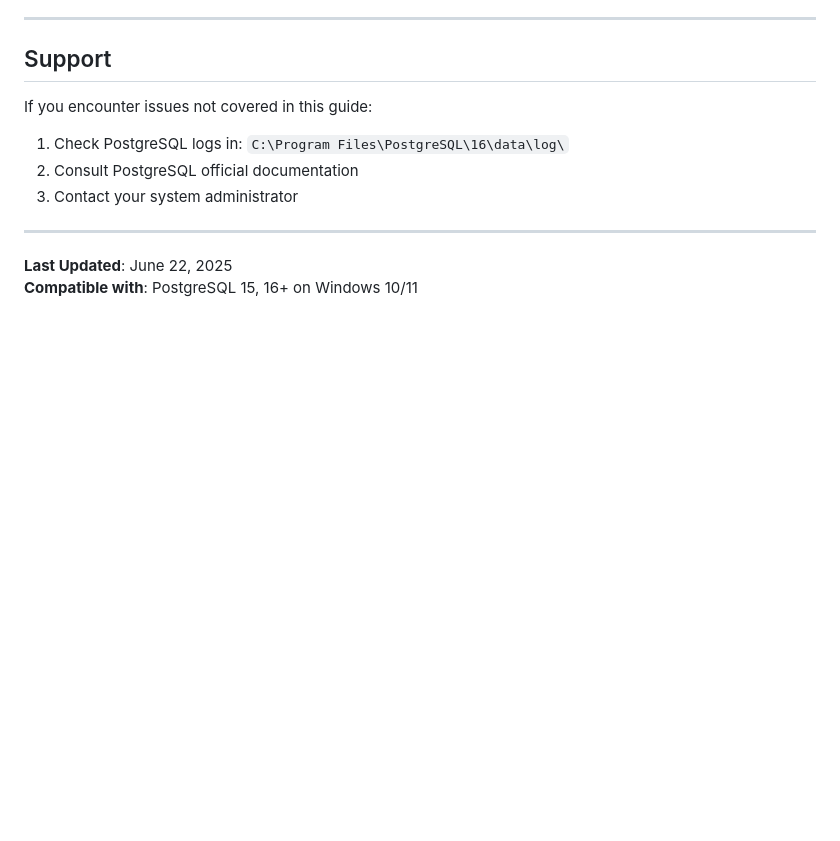
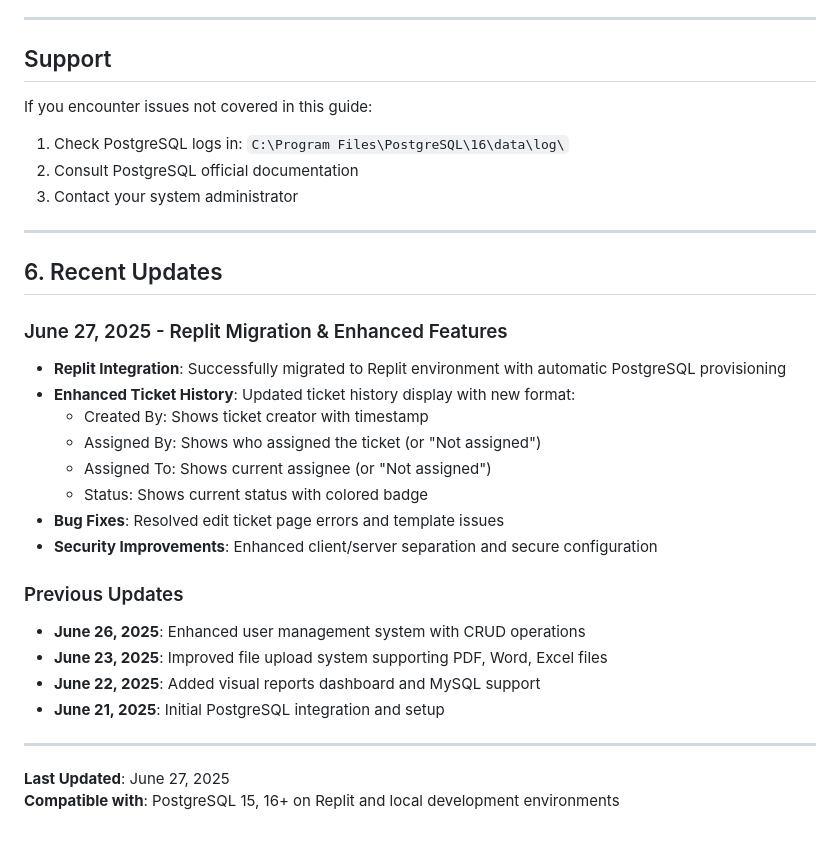
Before and after one commit to narain-karthik/GTN-IT-Helpdesk-Ticket-System-Updating-, a Markdown page: README_PostgreSQL_Setup.md, the part around one of its changes. GitHub-like rendering; blank space fills up the shorter version.

```diff
--- a/README_PostgreSQL_Setup.md
+++ b/README_PostgreSQL_Setup.md
@@ -356,5 +388,25 @@ If you encounter issues not covered in this guide:
 
 ---
 
-**Last Updated**: June 22, 2025
-**Compatible with**: PostgreSQL 15, 16+ on Windows 10/11
+## 6. Recent Updates
+
+### June 27, 2025 - Replit Migration & Enhanced Features
+- **Replit Integration**: Successfully migrated to Replit environment with automatic PostgreSQL provisioning
+- **Enhanced Ticket History**: Updated ticket history display with new format:
+  - Created By: Shows ticket creator with timestamp
+  - Assigned By: Shows who assigned the ticket (or "Not assigned")
+  - Assigned To: Shows current assignee (or "Not assigned")
+  - Status: Shows current status with colored badge
+- **Bug Fixes**: Resolved edit ticket page errors and template issues
+- **Security Improvements**: Enhanced client/server separation and secure configuration
+
+### Previous Updates
+- **June 26, 2025**: Enhanced user management system with CRUD operations
+- **June 23, 2025**: Improved file upload system supporting PDF, Word, Excel files
+- **June 22, 2025**: Added visual reports dashboard and MySQL support
+- **June 21, 2025**: Initial PostgreSQL integration and setup
+
+---
+
+**Last Updated**: June 27, 2025
+**Compatible with**: PostgreSQL 15, 16+ on Replit and local development environments
```
Also changed, not shown: other parts of README_PostgreSQL_Setup.md (+42 -10 lines), README.md (+46 -20 lines), replit.md (+4 -1 lines).
